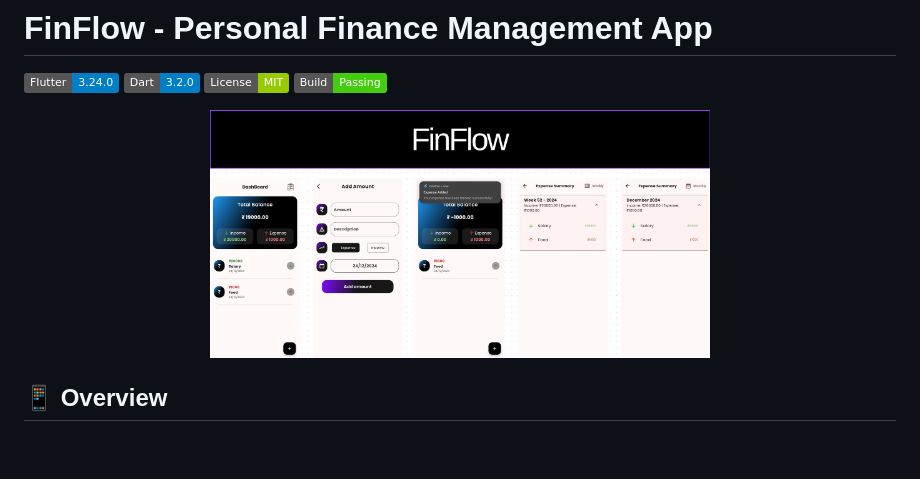
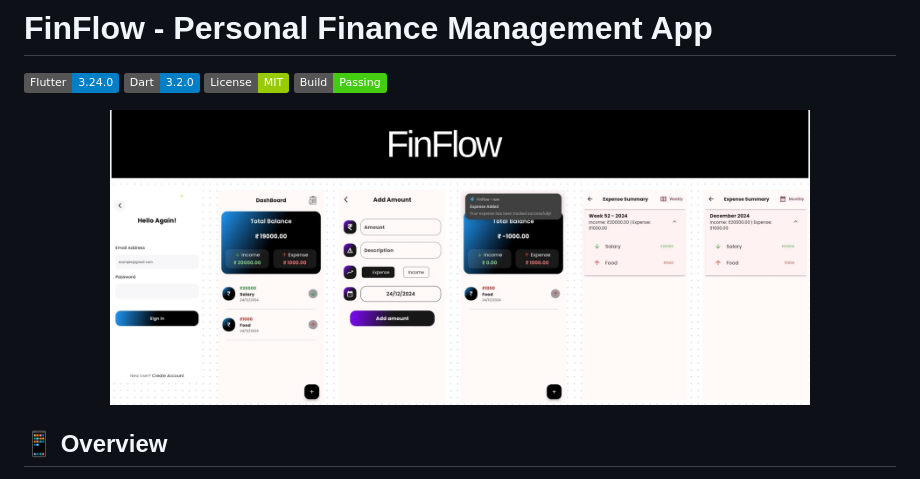
Before and after one commit to dhruvx19/FinFlow, a Markdown page: README.md, the part around the change. GitHub-like rendering; pictures changed too: assets/images/demo1.png (added); badges without logos; blank space fills up the shorter version.

```diff
--- a/README.md
+++ b/README.md
@@ -6,7 +6,7 @@
 ![Build](https://img.shields.io/badge/Build-Passing-success)
 
 <p align="center">
-  <img src="assets/images/demo.png" alt="FinFlow App Demo" width="500">
+  <img src="assets/images/demo1.png" alt="FinFlow App Demo" width="700">
 </p>
 
 ## 📱 Overview
```
Also changed, not shown: 7 other files.
